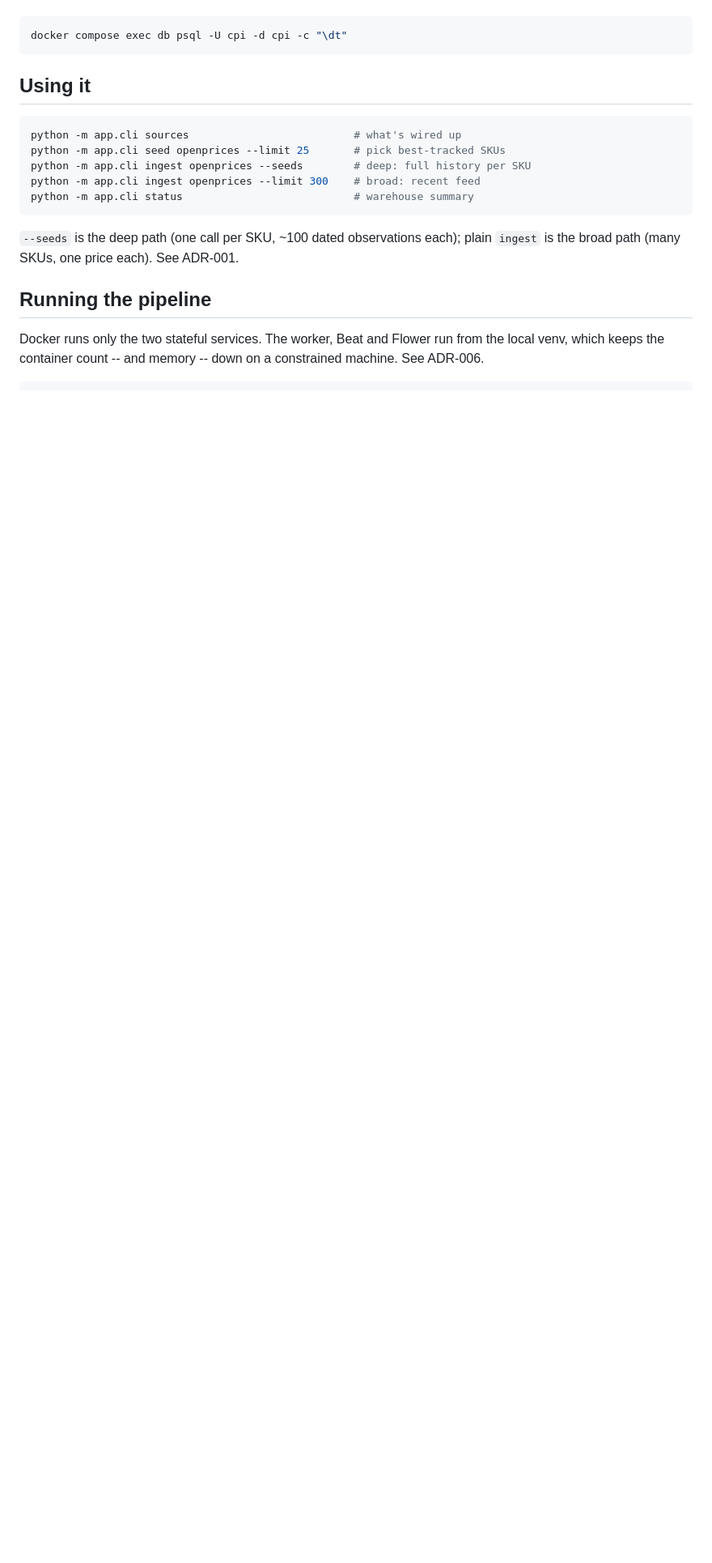
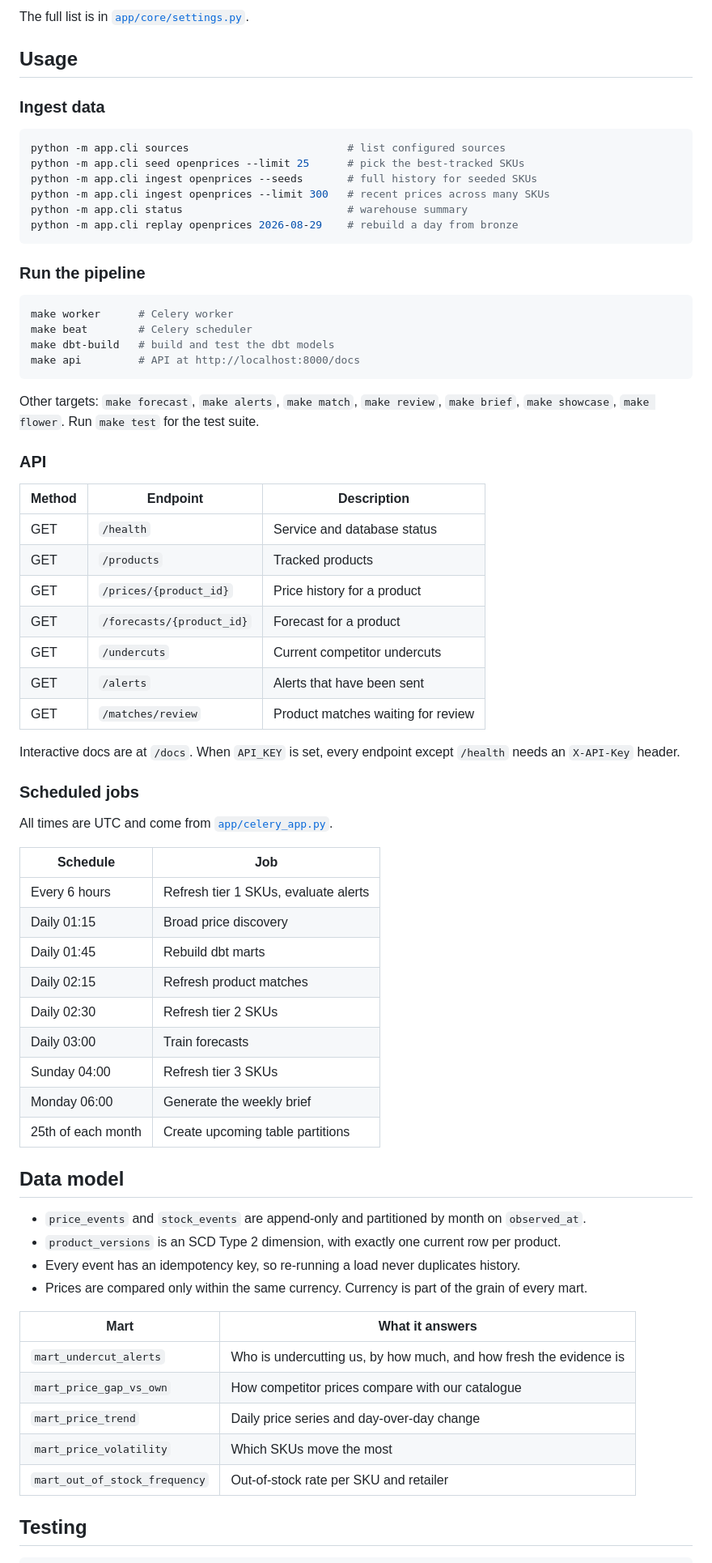
Before and after one commit to Lovevyas21/Competitor_Price_-_Availability_Intelligence_Platform_CompAI, a Markdown page: README.md, the part around one of its changes. Shown at 81% size. Drawn GitHub-style; blank space fills up the shorter version.

Commit message:
Rewrite README

````diff
--- a/README.md
+++ b/README.md
@@ -37,25 +133,79 @@ Requires Docker Desktop running. Verify:
+The full list is in [`app/core/settings.py`](app/core/settings.py).
+
+## Usage
+
+### Ingest data
 
 ```bash
-docker compose exec db psql -U cpi -d cpi -c "\dt"
+python -m app.cli sources                         # list configured sources
+python -m app.cli seed openprices --limit 25      # pick the best-tracked SKUs
+python -m app.cli ingest openprices --seeds       # full history for seeded SKUs
+python -m app.cli ingest openprices --limit 300   # recent prices across many SKUs
+python -m app.cli status                          # warehouse summary
+python -m app.cli replay openprices 2026-08-29    # rebuild a day from bronze
 ```
 
-## Using it
+### Run the pipeline
 
 ```bash
-python -m app.cli sources                          # what's wired up
-python -m app.cli seed openprices --limit 25       # pick best-tracked SKUs
-python -m app.cli ingest openprices --seeds        # deep: full history per SKU
-python -m app.cli ingest openprices --limit 300    # broad: recent feed
-python -m app.cli status                           # warehouse summary
+make worker      # Celery worker
+make beat        # Celery scheduler
+make dbt-build   # build and test the dbt models
+make api         # API at http://localhost:8000/docs
 ```
 
-`--seeds` is the deep path (one call per SKU, ~100 dated observations each);
-plain `ingest` is the broad path (many SKUs, one price each). See ADR-001.
+Other targets: `make forecast`, `make alerts`, `make match`, `make review`,
+`make brief`, `make showcase`, `make flower`. Run `make test` for the test suite.
 
-## Running the pipeline
+### API
 
-Docker runs only the two stateful services. The worker, Beat and Flower run from the
-local venv, which keeps the container count -- and memory -- down on a constrained
-machine. See ADR-006.
+| Method | Endpoint | Description |
+|---|---|---|
+| GET | `/health` | Service and database status |
+| GET | `/products` | Tracked products |
+| GET | `/prices/{product_id}` | Price history for a product |
+| GET | `/forecasts/{product_id}` | Forecast for a product |
+| GET | `/undercuts` | Current competitor undercuts |
+| GET | `/alerts` | Alerts that have been sent |
+| GET | `/matches/review` | Product matches waiting for review |
+
+Interactive docs are at `/docs`. When `API_KEY` is set, every endpoint except `/health`
+needs an `X-API-Key` header.
+
+### Scheduled jobs
+
+All times are UTC and come from [`app/celery_app.py`](app/celery_app.py).
+
+| Schedule | Job |
+|---|---|
+| Every 6 hours | Refresh tier 1 SKUs, evaluate alerts |
+| Daily 01:15 | Broad price discovery |
+| Daily 01:45 | Rebuild dbt marts |
+| Daily 02:15 | Refresh product matches |
+| Daily 02:30 | Refresh tier 2 SKUs |
+| Daily 03:00 | Train forecasts |
+| Sunday 04:00 | Refresh tier 3 SKUs |
+| Monday 06:00 | Generate the weekly brief |
+| 25th of each month | Create upcoming table partitions |
+
+## Data model
+
+- `price_events` and `stock_events` are append-only and partitioned by month on
+  `observed_at`.
+- `product_versions` is an SCD Type 2 dimension, with exactly one current row per
+  product.
+- Every event has an idempotency key, so re-running a load never duplicates history.
+- Prices are compared only within the same currency. Currency is part of the grain of
+  every mart.
+
+| Mart | What it answers |
+|---|---|
+| `mart_undercut_alerts` | Who is undercutting us, by how much, and how fresh the evidence is |
+| `mart_price_gap_vs_own` | How competitor prices compare with our catalogue |
+| `mart_price_trend` | Daily price series and day-over-day change |
+| `mart_price_volatility` | Which SKUs move the most |
+| `mart_out_of_stock_frequency` | Out-of-stock rate per SKU and retailer |
+
+## Testing
 
 ```bash
````
Also changed, not shown: other parts of README.md (+141 -278 lines).
